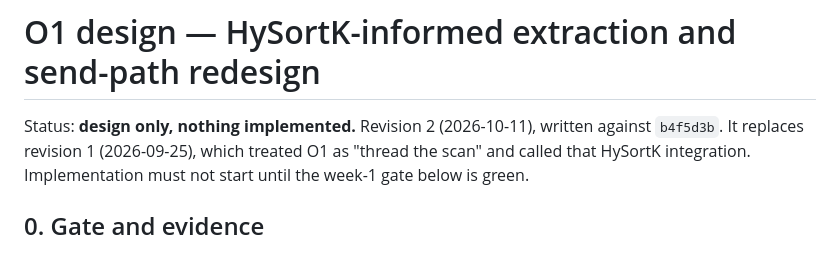
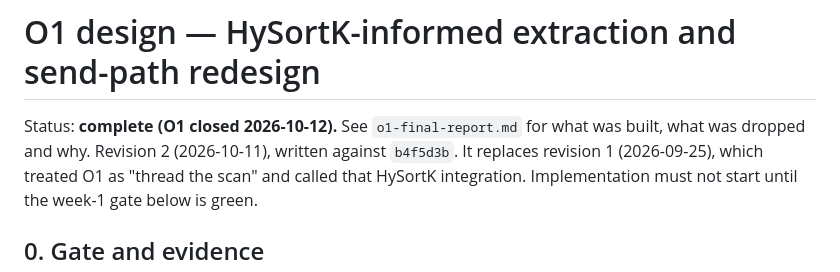
Before and after one commit to SakshamDiwan/DistributedPanGA, a Markdown page: docs/agent/o1-design.md, the part around the change. Rendered like a GitHub page.

```diff
--- a/docs/agent/o1-design.md
+++ b/docs/agent/o1-design.md
@@ -1,6 +1,6 @@
 # O1 design — HySortK-informed extraction and send-path redesign
 
-Status: **design only, nothing implemented.** Revision 2 (2026-10-11), written
+Status: **complete (O1 closed 2026-10-12).** See `o1-final-report.md` for what was built, what was dropped and why. Revision 2 (2026-10-11), written
 against `b4f5d3b`. It replaces revision 1 (2026-09-25), which treated O1 as
 "thread the scan" and called that HySortK integration. Implementation must not
 start until the week-1 gate below is green.
```
Also changed, not shown: docs/agent/o1-final-report.md (added, +54 -0 lines), docs/agent/state.md (+63 -87 lines).
